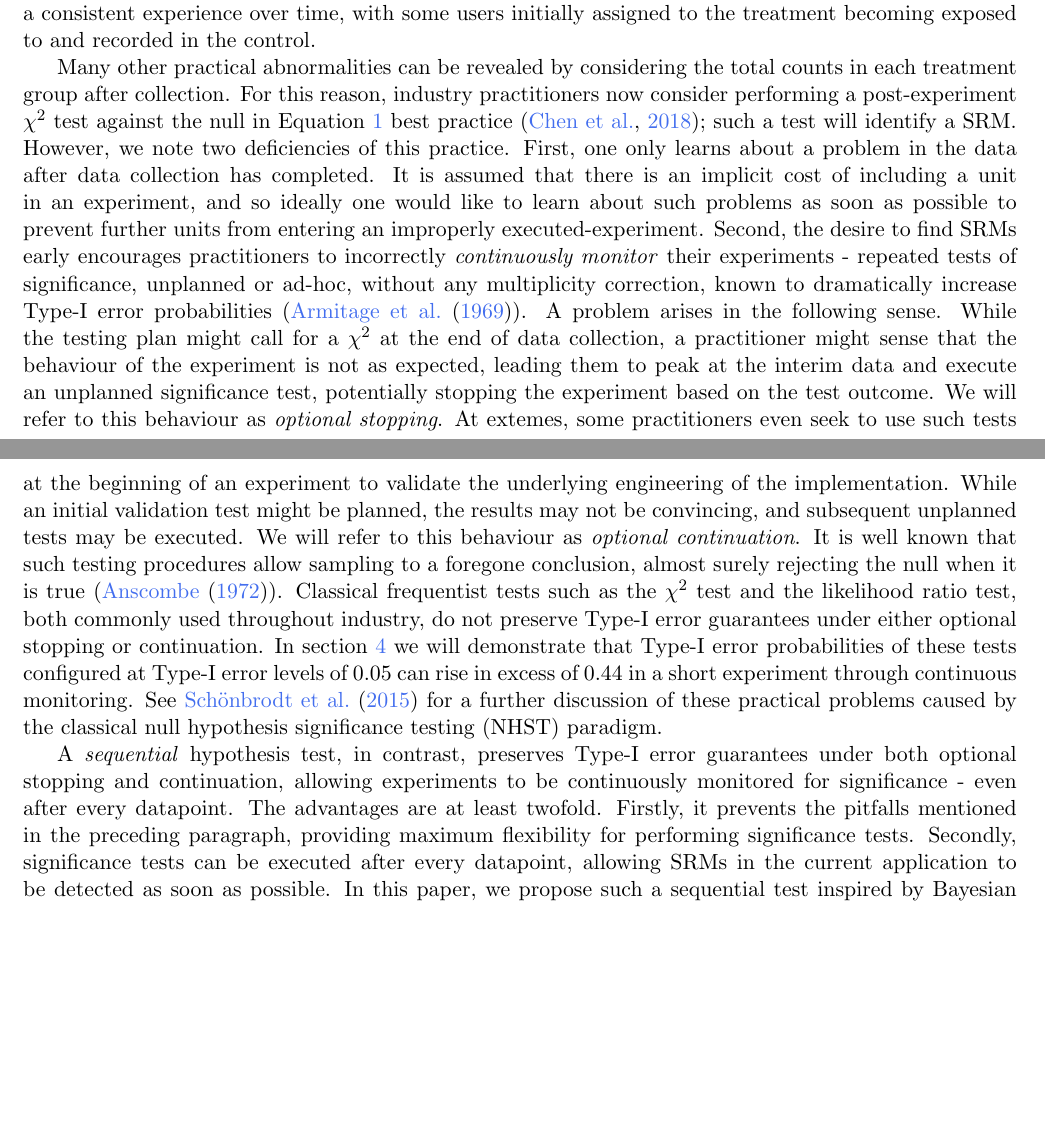
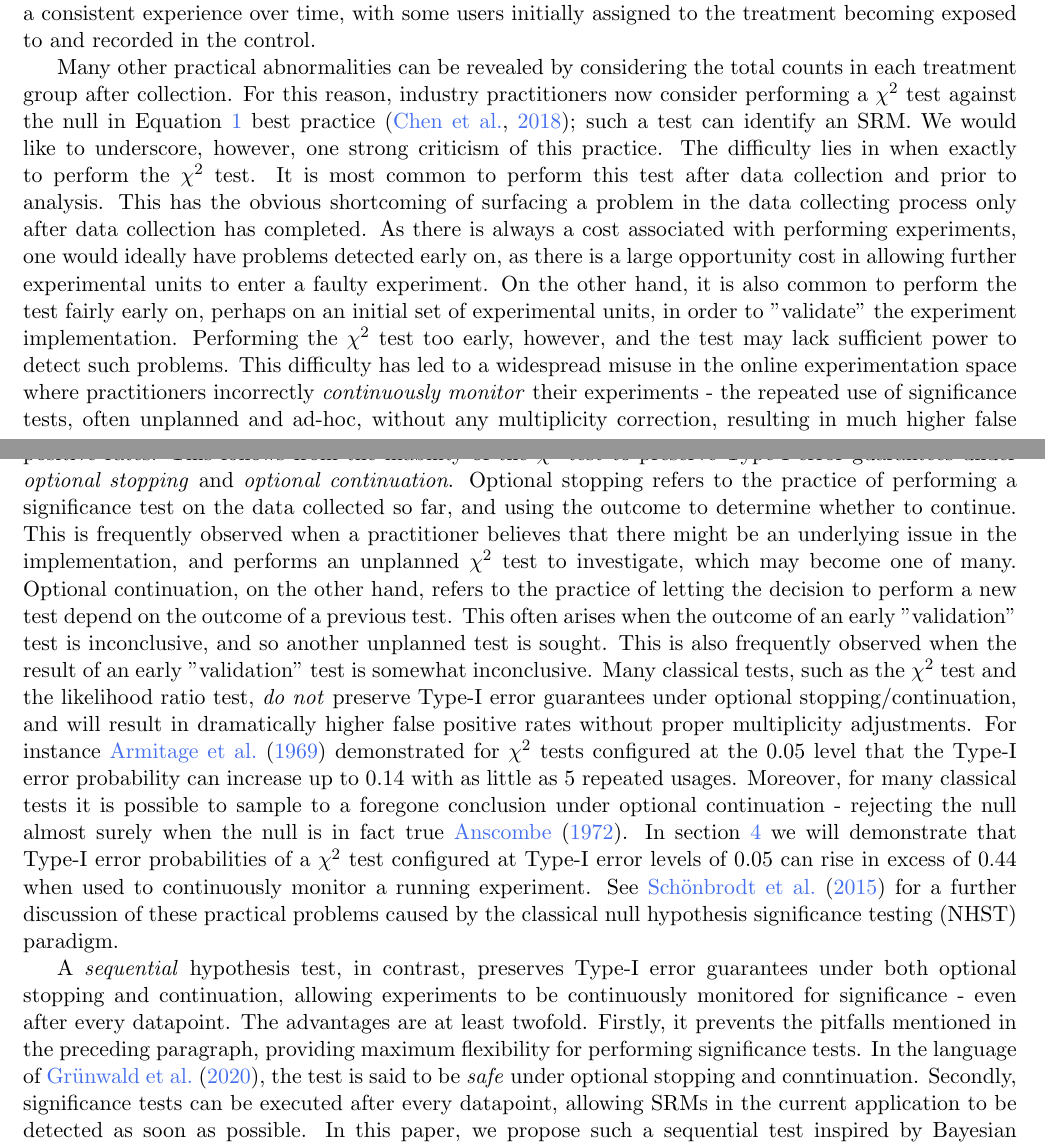
Before and after one commit to michaellindon/srm-paper, a LaTeX paper (srm.tex): two parts of pages 2 and 3 of 19, joined at a grey line, cut so that both start at the same text, the shorter picture padded with empty space. Compiled offline with pdfLaTeX.

Commit message:
rewording and thm to cor

```diff
--- a/srm.tex
+++ b/srm.tex
@@ -120,29 +120,32 @@ Noncompliance (\cite{imbens}) can also be revealed through SRMs. For example, \c
 
 
 Many other practical abnormalities can be revealed by considering the total counts in each treatment group after collection.
-For this reason, industry practitioners now consider performing a post-experiment $\chi^2$ test against the null in Equation~\ref{eq:multinomialassignment} best practice \citep{linkedin}; such a test will identify a SRM.
-However, we note two deficiencies of this practice.
-First, one only learns about a problem in the data after data collection has completed.
-It is assumed that there is an implicit cost of including a unit in an experiment, and so ideally one would like to learn about such problems as soon as possible to prevent further units from entering an improperly executed-experiment.
-Second, the desire to find SRMs early encourages practitioners to incorrectly \textit{continuously monitor} their experiments - repeated tests of significance, unplanned or ad-hoc, without any multiplicity correction, known to dramatically increase Type-I error probabilities (\cite{armitage}).
-A problem arises in the following sense.
-While the testing plan might call for a $\chi^2$ at the end of data collection,
-a practitioner might sense that the behaviour of the experiment is not as expected,
-leading them to peak at the interim data and execute an unplanned significance test,
-potentially stopping the experiment based on the test outcome.
-We will refer to this behaviour as \textit{optional stopping}.
-At extemes, some practitioners even seek to use such tests at the beginning of an experiment to validate the underlying engineering of the implementation.
-While an initial validation test might be planned, the results may not be convincing, and subsequent unplanned tests may be executed.
-We will refer to this behaviour as \textit{optional continuation}.
-It is well known that such testing procedures allow sampling to a foregone conclusion, almost surely rejecting the null when it is true (\cite{anscombe}).
-Classical frequentist tests such as the $\chi^2$ test and the likelihood ratio test, both commonly used throughout industry, do not preserve Type-I error guarantees
-under either optional stopping or continuation.
-In section \ref{sec:simulation} we will demonstrate that Type-I error probabilities of these tests configured at Type-I error levels of 0.05 can rise in excess of 0.44
-in a short experiment through continuous monitoring.
+For this reason, industry practitioners now consider performing a $\chi^2$ test against the null in Equation~\ref{eq:multinomialassignment} best practice \citep{linkedin}; such a test can identify an SRM.
+We would like to underscore, however, one strong criticism of this practice.
+The difficulty lies in when exactly to perform the $\chi^2$ test.
+It is most common to perform this test after data collection and prior to analysis.
+This has the obvious shortcoming of surfacing a problem in the data collecting process only after data collection has completed.
+As there is always a cost associated with performing experiments, one would ideally have problems detected early on, as there is a large opportunity cost in allowing further experimental units to enter a faulty experiment.
+On the other hand, it is also common to perform the test fairly early on, perhaps on an initial set of experimental units, in order to "validate" the experiment implementation.
+Performing the $\chi^2$ test too early, however, and the test may lack sufficient power to detect such problems.
+This difficulty has led to a widespread misuse in the online experimentation space where practitioners incorrectly \textit{continuously monitor} their experiments - the repeated use of significance tests, often unplanned and ad-hoc, without any multiplicity correction, resulting in much higher false positive rates.
+This follows from the inability of the $\chi^2$ test to preserve Type-I error guarantees under \textit{optional stopping} and \textit{optional continuation}.
+Optional stopping refers to the practice of performing a significance test on the data collected so far, and using the outcome to determine whether to continue.
+This is frequently observed when a practitioner believes that there might be an underlying issue in the implementation, and performs an unplanned $\chi^2$ test to investigate,
+which may become one of many.
+Optional continuation, on the other hand, refers to the practice of letting the decision to perform a new test depend on the outcome of a previous test.
+This often arises when the outcome of an early "validation" test is inconclusive, and so another unplanned test is sought.
+This is also frequently observed when the result of an early "validation" test is somewhat inconclusive.
+Many classical tests, such as the $\chi^2$ test and the likelihood ratio test, \textit{do not} preserve Type-I error guarantees under optional stopping/continuation,
+and will result in dramatically higher false positive rates without proper multiplicity adjustments.
+For instance \cite{armitage} demonstrated for $\chi^2$ tests configured at the $0.05$ level that the Type-I error probability can increase up to $0.14$ with as little as $5$ repeated usages.
+Moreover, for many classical tests it is possible to sample to a foregone conclusion under optional continuation - rejecting the null almost surely when the null is in fact true \cite{anscombe}.
+In section \ref{sec:simulation} we will demonstrate that Type-I error probabilities of a $\chi^2$ test configured at Type-I error levels of $0.05$ can rise in excess of $0.44$ when used to continuously monitor a running experiment.
 See \cite{psychological} for a further discussion of these practical problems caused by the classical null hypothesis significance testing (NHST) paradigm.
 
 A \textit{sequential} hypothesis test, in contrast, preserves Type-I error guarantees under both optional stopping and continuation, allowing experiments to be continuously monitored for significance - even after every datapoint.
 The advantages are at least twofold. Firstly, it prevents the pitfalls mentioned in the preceding paragraph, providing maximum flexibility for performing significance tests.
+In the language of \cite{safe}, the test is said to be \textit{safe} under optional stopping and conntinuation.
 Secondly, significance tests can be executed after every datapoint, allowing SRMs in the current application to be detected as soon as possible.
 In this paper, we propose such a sequential test inspired by Bayesian methods.
 Bayesian methods are a natural choice for sequential procedures as most satisfy the \textit{stopping rule principle}, that that statistical conclusions provided by a hypothesis test should be independent of the reason for stopping the experiment, which is a direct consequence of the likelihood principle \citep{likelihood}.
```
Also changed, not shown: sample.bib (+9 -0 lines), srm.tex (12 more changed lines).
